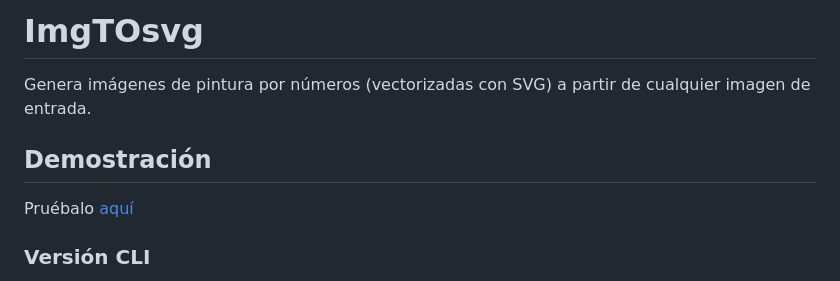
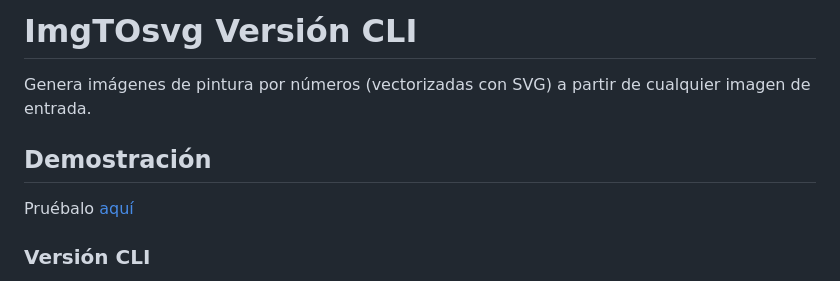
Before and after one commit to Acrohs/DavidP_imgTOsvg, a Markdown page: README.md, the part around the change printed below. GitHub-like rendering.

```diff
--- a/README.md
+++ b/README.md
@@ -1,4 +1,4 @@
-# ImgTOsvg
+# ImgTOsvg Versión CLI
 Genera imágenes de pintura por números (vectorizadas con SVG) a partir de cualquier imagen de entrada.
 
 ## Demostración
```
Also changed, not shown: other parts of README.md (+1 -1 lines).
